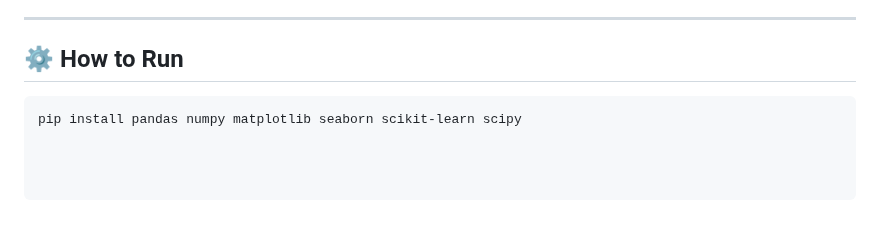
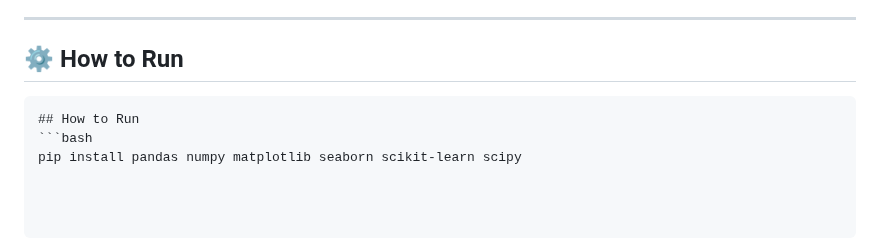
Before and after one commit to esingh16/Doctor-JEN-AI, a Markdown page: README.md, the part around one of its changes. Drawn GitHub-style; blank space fills up the shorter version.

`````diff
--- a/README.md
+++ b/README.md
@@ -204,5 +205,7 @@ scipy
 ---
 
 ## ⚙️ How to Run
+````md
+## How to Run
 ```bash
 pip install pandas numpy matplotlib seaborn scikit-learn scipy
`````
Also changed, not shown: other parts of README.md (+15 -14 lines).
